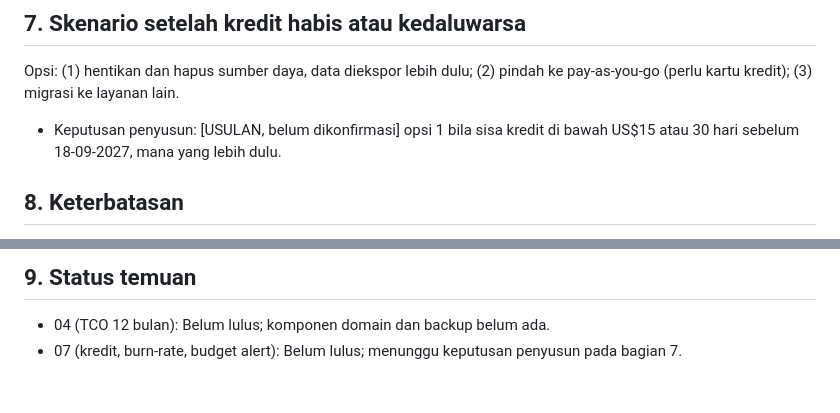
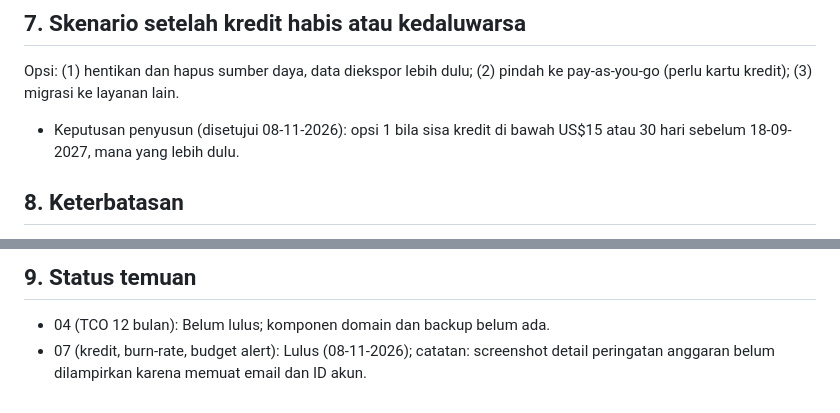
Before and after one commit to muhammadrifka16/CloudComputing-25832072009-BikinCloudDari0, a Markdown page: docs/evidence/ev07-tco-12bulan.md, 2 parts joined by grey strips. Drawn GitHub-style.

Commit message:
docs: ev07 record stop decision, mark finding 07 passed

```diff
--- a/docs/evidence/ev07-tco-12bulan.md
+++ b/docs/evidence/ev07-tco-12bulan.md
@@ -51,7 +51,7 @@ Skenario B memakai harga list dari azurespeed.com (belum termasuk disk dan IP),
 
 ## 7. Skenario setelah kredit habis atau kedaluwarsa
 Opsi: (1) hentikan dan hapus sumber daya, data diekspor lebih dulu; (2) pindah ke pay-as-you-go (perlu kartu kredit); (3) migrasi ke layanan lain.
-- Keputusan penyusun: [USULAN, belum dikonfirmasi] opsi 1 bila sisa kredit di bawah US$15 atau 30 hari sebelum 18-09-2027, mana yang lebih dulu.
+- Keputusan penyusun (disetujui 08-11-2026): opsi 1 bila sisa kredit di bawah US$15 atau 30 hari sebelum 18-09-2027, mana yang lebih dulu.
 
 ## 8. Keterbatasan
 - Data November belum lengkap dan dapat tertunda.
@@ -62,4 +62,4 @@ Opsi: (1) hentikan dan hapus sumber daya, data diekspor lebih dulu; (2) pindah k
 
 ## 9. Status temuan
 - 04 (TCO 12 bulan): Belum lulus; komponen domain dan backup belum ada.
-- 07 (kredit, burn-rate, budget alert): Belum lulus; menunggu keputusan penyusun pada bagian 7.
+- 07 (kredit, burn-rate, budget alert): Lulus (08-11-2026); catatan: screenshot detail peringatan anggaran belum dilampirkan karena memuat email dan ID akun.
```
